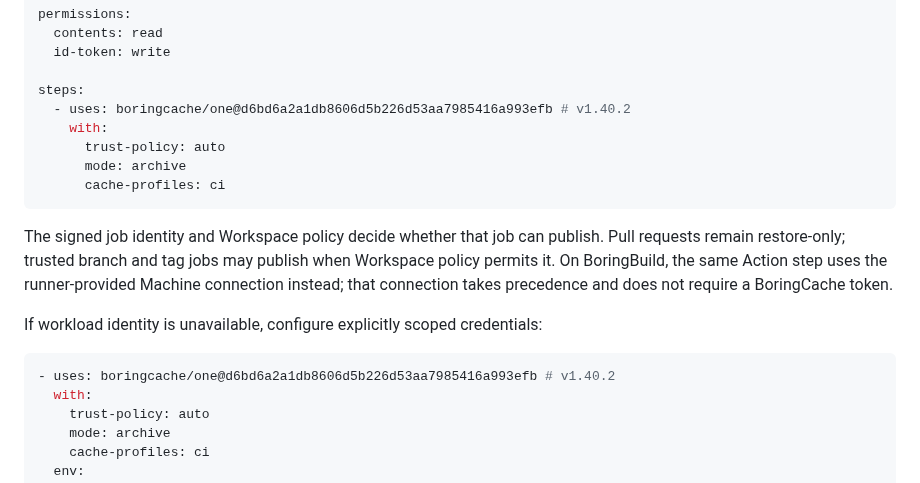
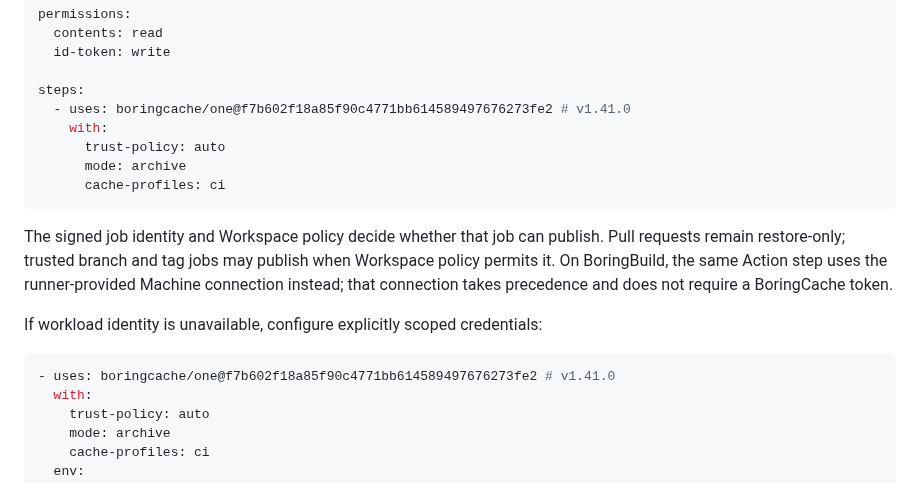
Before and after one commit to boringcache/one, a Markdown page: README.md, the part around the change. Rendered like a GitHub page.

Commit message:
Update examples for One v1.41.0

````diff
--- a/README.md
+++ b/README.md
@@ -50,7 +50,7 @@ permissions:
   id-token: write
 
 steps:
-  - uses: boringcache/one@d6bd6a2a1db8606d5b226d53aa7985416a993efb # v1.40.2
+  - uses: boringcache/one@f7b602f18a85f90c4771bb614589497676273fe2 # v1.41.0
     with:
       trust-policy: auto
       mode: archive
@@ -66,7 +66,7 @@ precedence and does not require a BoringCache token.
 If workload identity is unavailable, configure explicitly scoped credentials:
 
 ```yaml
-- uses: boringcache/one@d6bd6a2a1db8606d5b226d53aa7985416a993efb # v1.40.2
+- uses: boringcache/one@f7b602f18a85f90c4771bb614589497676273fe2 # v1.41.0
   with:
     trust-policy: auto
     mode: archive
````
